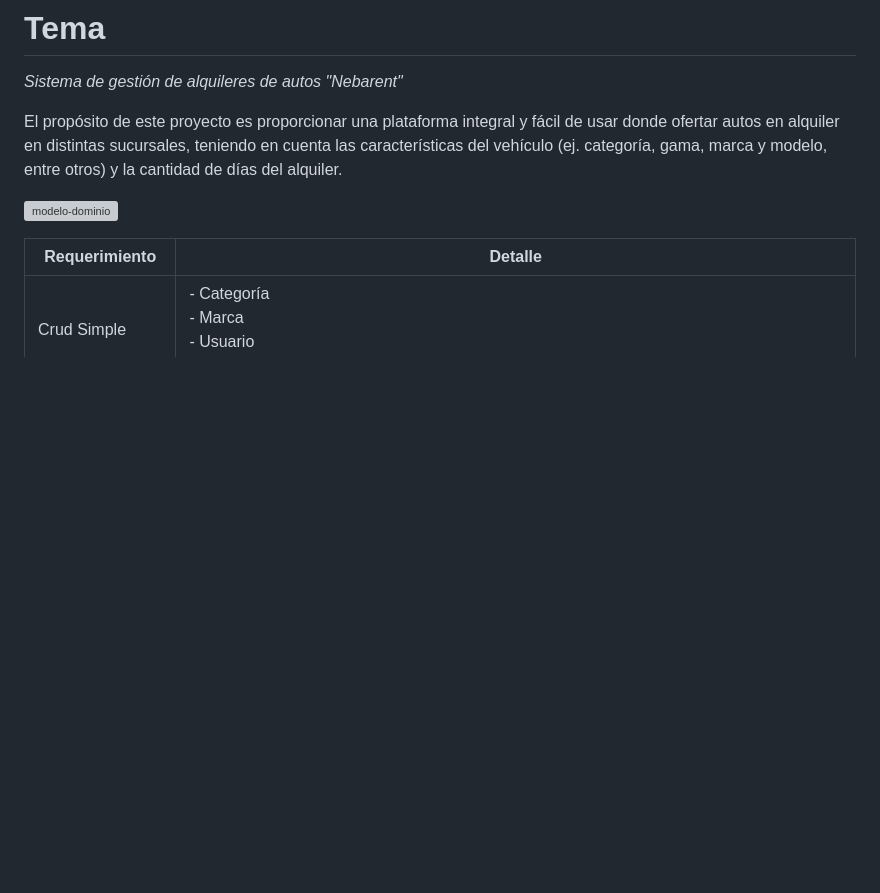
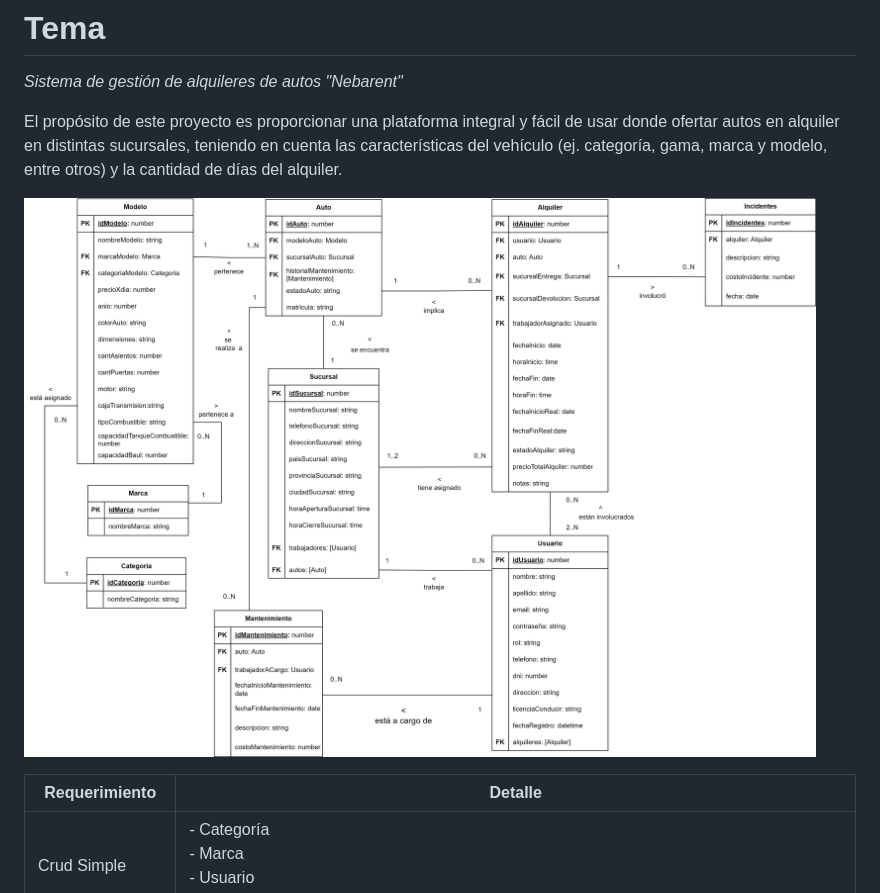
Before and after one commit to nicodiber/DSW-TP-AlquilerAutos, a Markdown page: README.md, the part around the change. Drawn GitHub-style; blank space fills up the shorter version; grey boxes are pictures that could not be loaded.

Commit message:
Update imagen README.md

```diff
--- a/README.md
+++ b/README.md
@@ -20,7 +20,7 @@ _Sistema de gestión de alquileres de autos "Nebarent"_
 
 El propósito de este proyecto es proporcionar una plataforma integral y fácil de usar donde ofertar autos en alquiler en distintas sucursales, teniendo en cuenta las características del vehículo (ej. categoría, gama, marca y modelo, entre otros) y la cantidad de días del alquiler.
 
-![modelo-dominio](assets\modelo-dominio.png)
+![modelo-dominio](https://raw.githubusercontent.com/nicodiber/DSW-TP-AlquilerAutos/refs/heads/main/assets/modelo-dominio.png)
 
 | Requerimiento     | Detalle                                                                                                                                                                                                                                                                                                                              |
 | ----------------- | ------------------------------------------------------------------------------------------------------------------------------------------------------------------------------------------------------------------------------------------------------------------------------------------------------------------------------------ |
```
